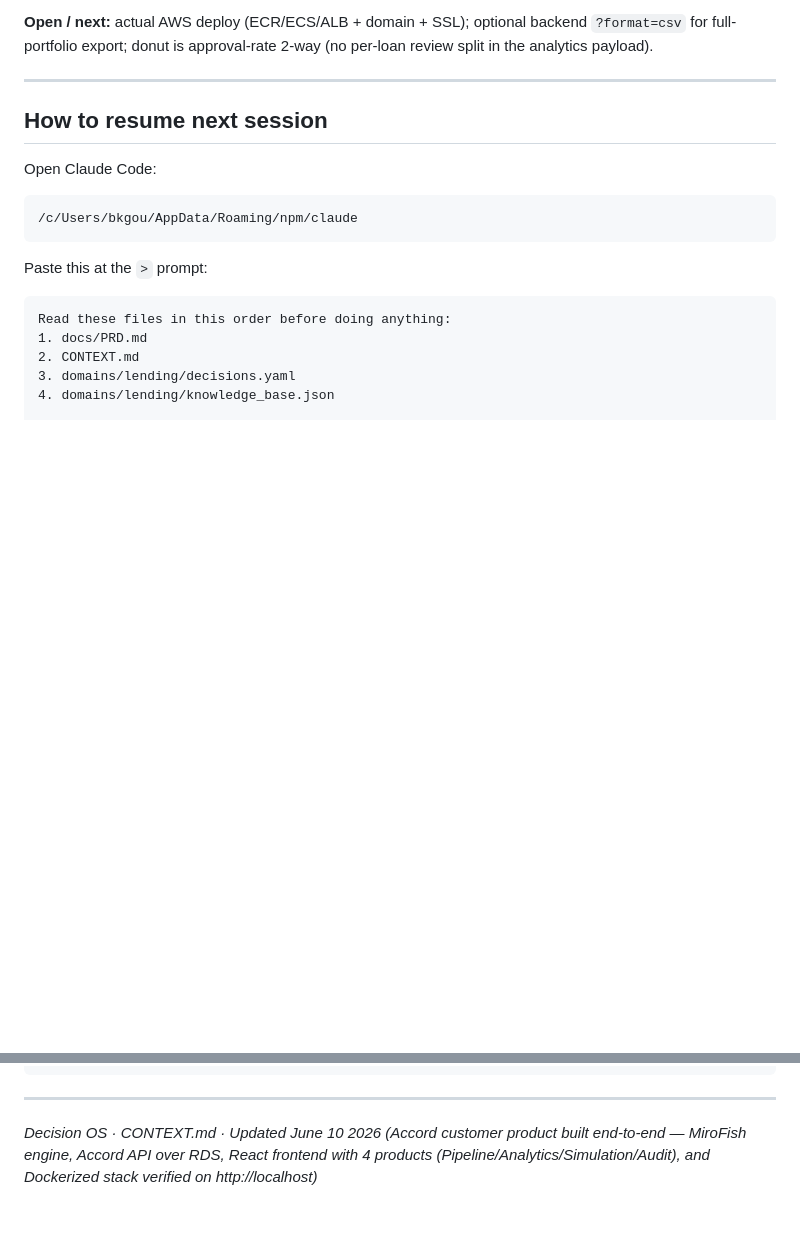
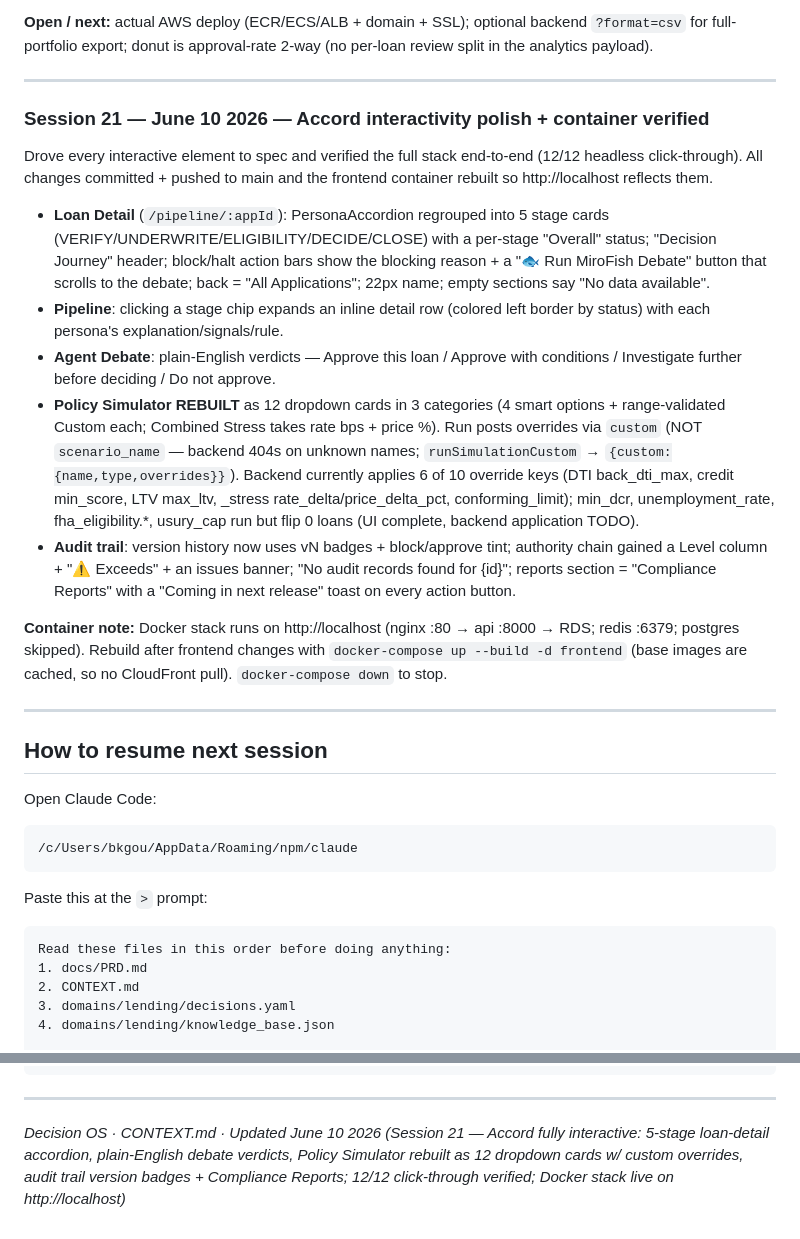
Before and after one commit to krishnamami/decision-os, a Markdown page: CONTEXT.md, 2 parts joined by grey strips. GitHub-like rendering; blank space fills up the shorter version.

Commit message:
CONTEXT.md: Session 21 — Accord interactivity polish + container verified
Co-Authored-By: Claude Opus 4.8 (1M context) <noreply@anthropic.com>

```diff
--- a/CONTEXT.md
+++ b/CONTEXT.md
@@ -2678,6 +2678,41 @@ backend `?format=csv` for full-portfolio export; donut is approval-rate 2-way
 
 ---
 
+### Session 21 — June 10 2026 — Accord interactivity polish + container verified
+
+Drove every interactive element to spec and verified the full stack end-to-end
+(12/12 headless click-through). All changes committed + pushed to main and the
+frontend container rebuilt so http://localhost reflects them.
+
+- **Loan Detail** (`/pipeline/:appId`): PersonaAccordion regrouped into 5 stage
+  cards (VERIFY/UNDERWRITE/ELIGIBILITY/DECIDE/CLOSE) with a per-stage "Overall"
+  status; "Decision Journey" header; block/halt action bars show the blocking
+  reason + a "🐟 Run MiroFish Debate" button that scrolls to the debate; back =
+  "All Applications"; 22px name; empty sections say "No data available".
+- **Pipeline**: clicking a stage chip expands an inline detail row (colored
+  left border by status) with each persona's explanation/signals/rule.
+- **Agent Debate**: plain-English verdicts — Approve this loan / Approve with
+  conditions / Investigate further before deciding / Do not approve.
+- **Policy Simulator REBUILT** as 12 dropdown cards in 3 categories (4 smart
+  options + range-validated Custom each; Combined Stress takes rate bps + price
+  %). Run posts overrides via `custom` (NOT `scenario_name` — backend 404s on
+  unknown names; `runSimulationCustom` → `{custom:{name,type,overrides}}`).
+  Backend currently applies 6 of 10 override keys (DTI back_dti_max, credit
+  min_score, LTV max_ltv, _stress rate_delta/price_delta_pct, conforming_limit);
+  min_dcr, unemployment_rate, fha_eligibility.*, usury_cap run but flip 0 loans
+  (UI complete, backend application TODO).
+- **Audit trail**: version history now uses vN badges + block/approve tint;
+  authority chain gained a Level column + "⚠ Exceeds" + an issues banner;
+  "No audit records found for {id}"; reports section = "Compliance Reports"
+  with a "Coming in next release" toast on every action button.
+
+**Container note:** Docker stack runs on http://localhost (nginx :80 → api :8000
+→ RDS; redis :6379; postgres skipped). Rebuild after frontend changes with
+`docker-compose up --build -d frontend` (base images are cached, so no
+CloudFront pull). `docker-compose down` to stop.
+
+---
+
 ## How to resume next session
 
 Open Claude Code:
@@ -3049,4 +3084,4 @@ How to run smoke tests:
 
 ---
 
-*Decision OS · CONTEXT.md · Updated June 10 2026 (Accord customer product built end-to-end — MiroFish engine, Accord API over RDS, React frontend with 4 products (Pipeline/Analytics/Simulation/Audit), and Dockerized stack verified on http://localhost)*
+*Decision OS · CONTEXT.md · Updated June 10 2026 (Session 21 — Accord fully interactive: 5-stage loan-detail accordion, plain-English debate verdicts, Policy Simulator rebuilt as 12 dropdown cards w/ custom overrides, audit trail version badges + Compliance Reports; 12/12 click-through verified; Docker stack live on http://localhost)*
```
